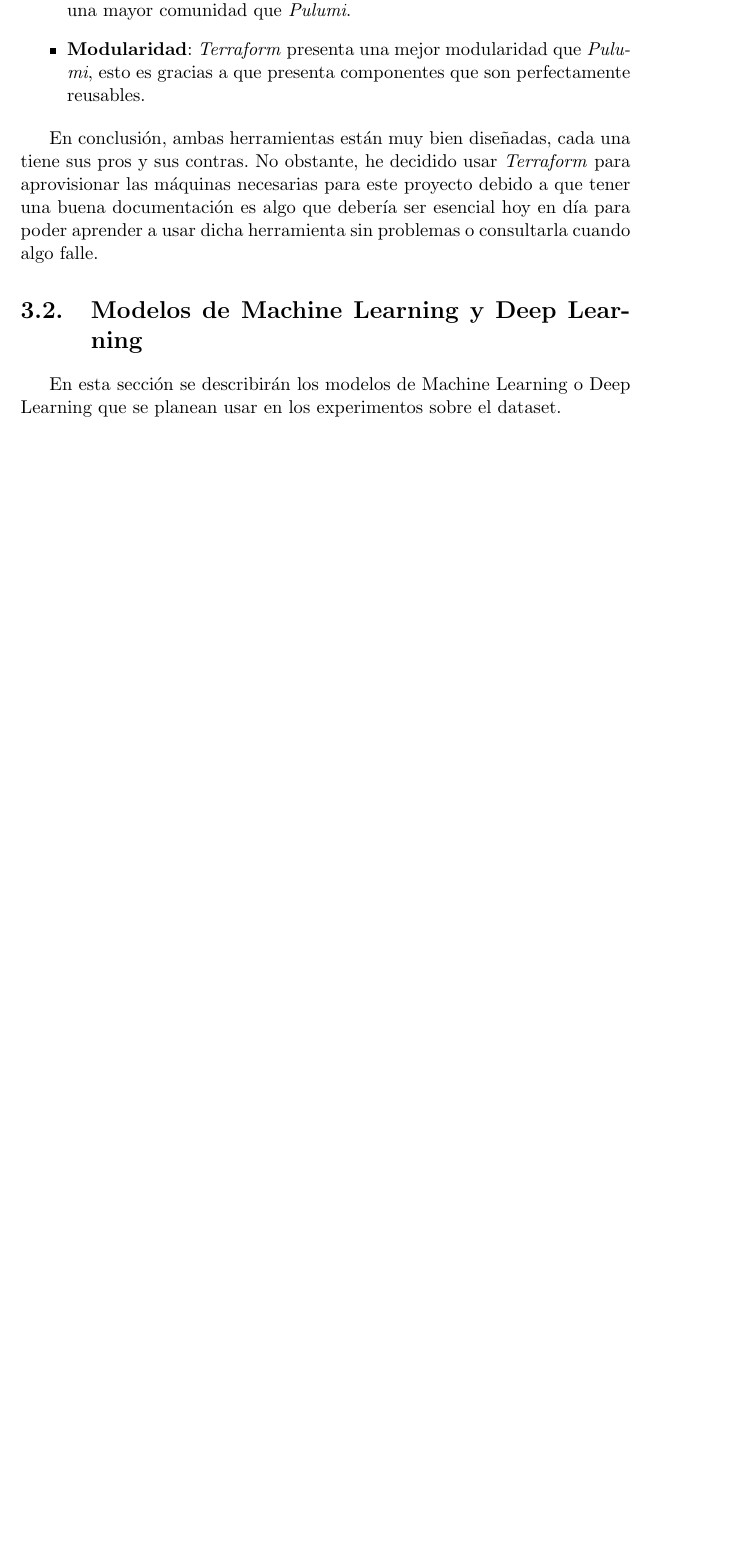
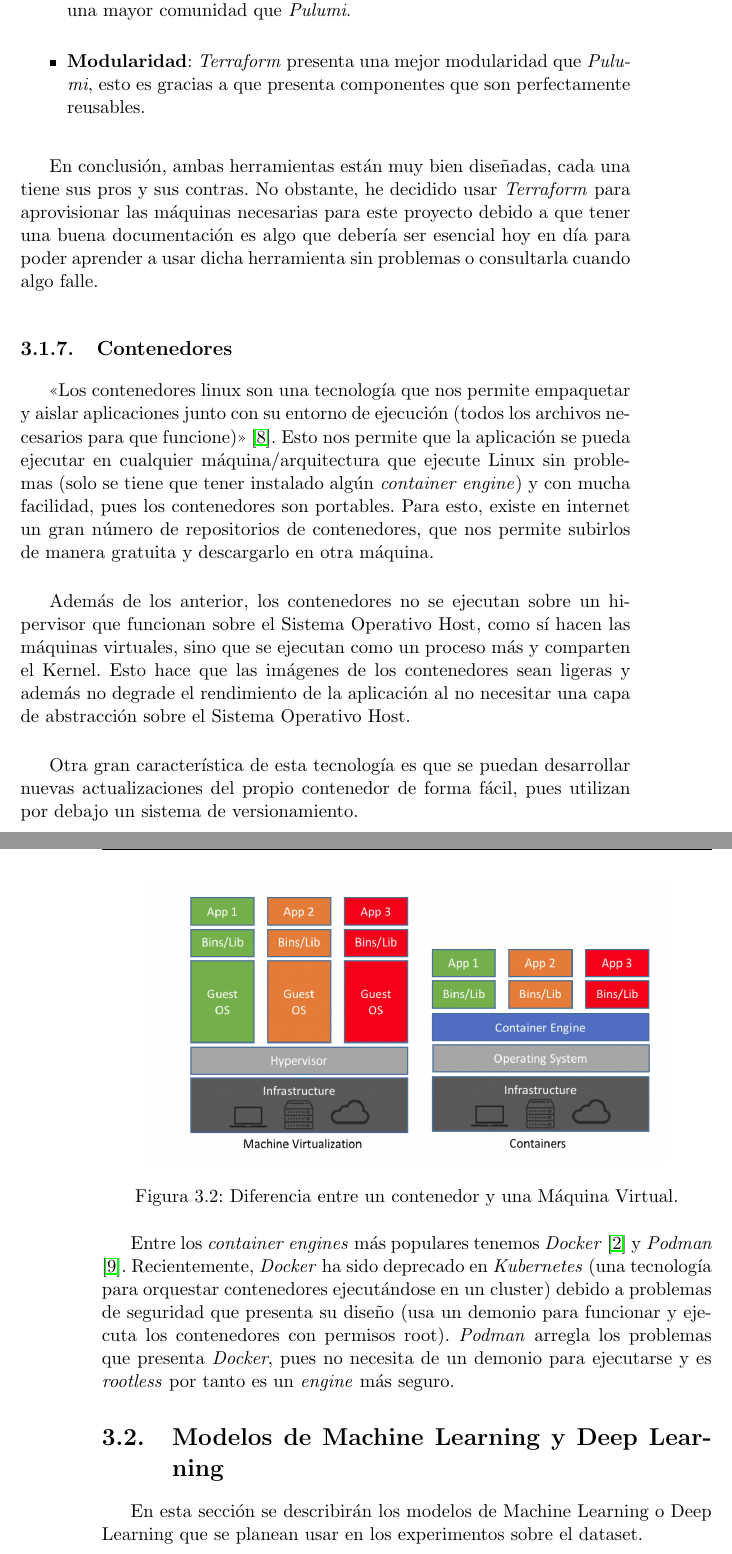
Before and after one commit to ManuelJNunez/TFG, a LaTeX thesis (docs/proyecto.tex, which reads docs/capitulos/03_Estado_del_arte.tex): part of page 23 of 25 before the commit and two parts of pages 23 and 24 of 25 after it, the two joined at a grey line, cut so that both start at the same text, the shorter picture padded with empty space. Compiled offline with pdfLaTeX.

Commit message:
docs: add new subsection about container :memo: #12

```diff
--- a/docs/capitulos/03_Estado_del_arte.tex
+++ b/docs/capitulos/03_Estado_del_arte.tex
@@ -86,6 +86,22 @@ Para esto existen dos alternativas: \textit{Pulumi} \cite{pulumi} y \textit{Terr
 
 En conclusión, ambas herramientas están muy bien diseñadas, cada una tiene sus pros y sus contras. No obstante, he decidido usar \textit{Terraform} para aprovisionar las máquinas necesarias para este proyecto debido a que tener una buena documentación es algo que debería ser esencial hoy en día para poder aprender a usar dicha herramienta sin problemas o consultarla cuando algo falle.
 
+\subsection{Contenedores}
+
+\enquote{Los contenedores linux son una tecnología que nos permite empaquetar y aislar aplicaciones junto con su entorno de ejecución (todos los archivos necesarios para que funcione)} \cite{containers}. Esto nos permite que la aplicación se pueda ejecutar en cualquier máquina/arquitectura que ejecute Linux sin problemas (solo se tiene que tener instalado algún \textit{container engine}) y con mucha facilidad, pues los contenedores son portables. Para esto, existe en internet un gran número de repositorios de contenedores, que  nos permite subirlos de manera gratuita y descargarlo en otra máquina.\newline
+
+Además de los anterior, los contenedores no se ejecutan sobre un hipervisor que funcionan sobre el Sistema Operativo Host, como sí hacen las máquinas virtuales, sino que se ejecutan como un proceso más y comparten el Kernel. Esto hace que las imágenes de los contenedores sean ligeras y además no degrade el rendimiento de la aplicación al no necesitar una capa de abstracción sobre el Sistema Operativo Host.\newline
+
+Otra gran característica de esta tecnología es que se puedan desarrollar nuevas actualizaciones del propio contenedor de forma fácil, pues utilizan por debajo un sistema de versionamiento.
+
+\begin{figure}[H]
+	\includegraphics[scale=0.3]{imagenes/03_Estado_del_arte/containers.png}
+	\centering
+	\caption{Diferencia entre un contenedor y una Máquina Virtual.}
+\end{figure}
+
+Entre los \textit{container engines} más populares tenemos \textit{Docker} \cite{docker} y \textit{Podman} \cite{podman}. Recientemente, \textit{Docker} ha sido deprecado en \textit{Kubernetes} (una tecnología para orquestar contenedores ejecutándose en un cluster) debido a problemas de seguridad que presenta su diseño (usa un demonio para funcionar y ejecuta los contenedores con permisos root). \textit{Podman} arregla los problemas que presenta \textit{Docker}, pues no necesita de un demonio para ejecutarse y es \textit{rootless} por tanto es un \textit{engine} más seguro.
+
 \section{Modelos de Machine Learning y Deep Learning}
 
 En esta sección se describirán los modelos de Machine Learning o Deep Learning que se planean usar en los experimentos sobre el dataset.
```
